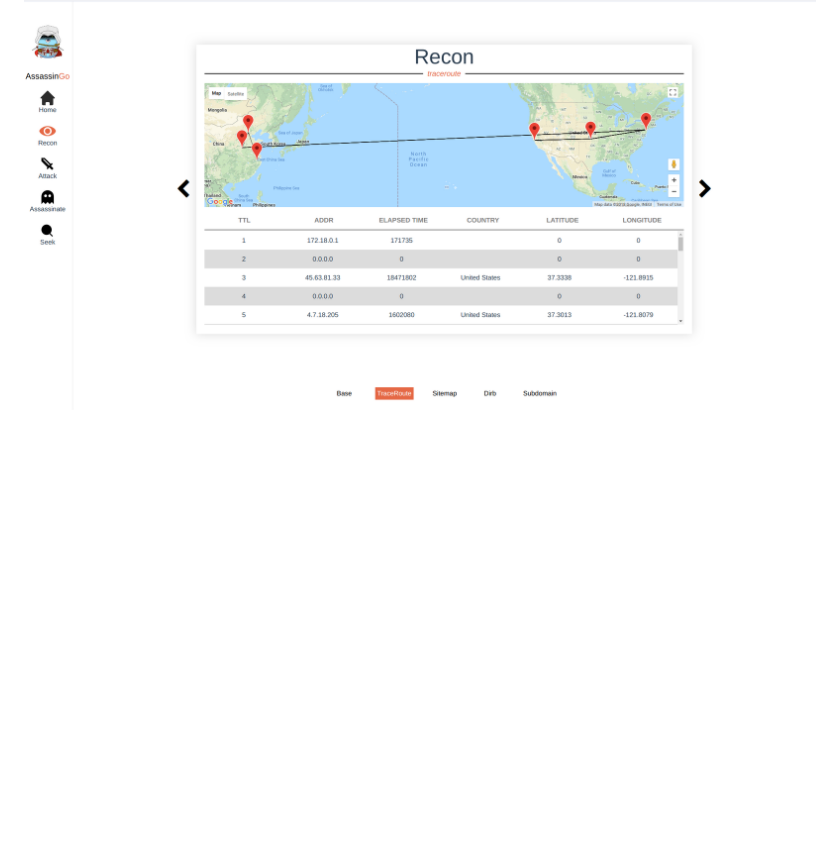
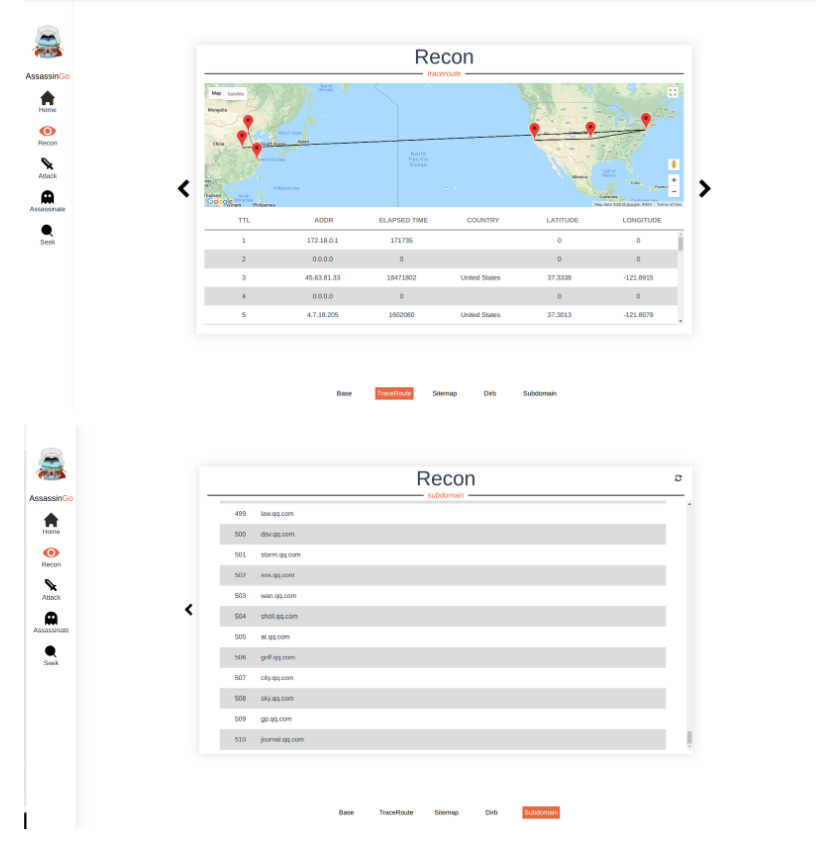
Before and after one commit to AmyangXYZ/AssassinGo, a Markdown page: README.MD, the part around the change. GitHub-like rendering; pictures changed too: demo/demo6.png (added); blank space fills up the shorter version.

Commit message:
add subdomain demo

```diff
--- a/README.MD
+++ b/README.MD
@@ -46,6 +46,8 @@ Then visit http://127.0.0.1:8000 and login as admin:admin
 
 ![traceroute](demo/demo2.png)
 
+![subdomain](demo/demo6.png)
+
 ![intruder](demo/demo5.png)
 
 ![seek](demo/demo4.png)
```
Also changed, not shown: 2 other files.
